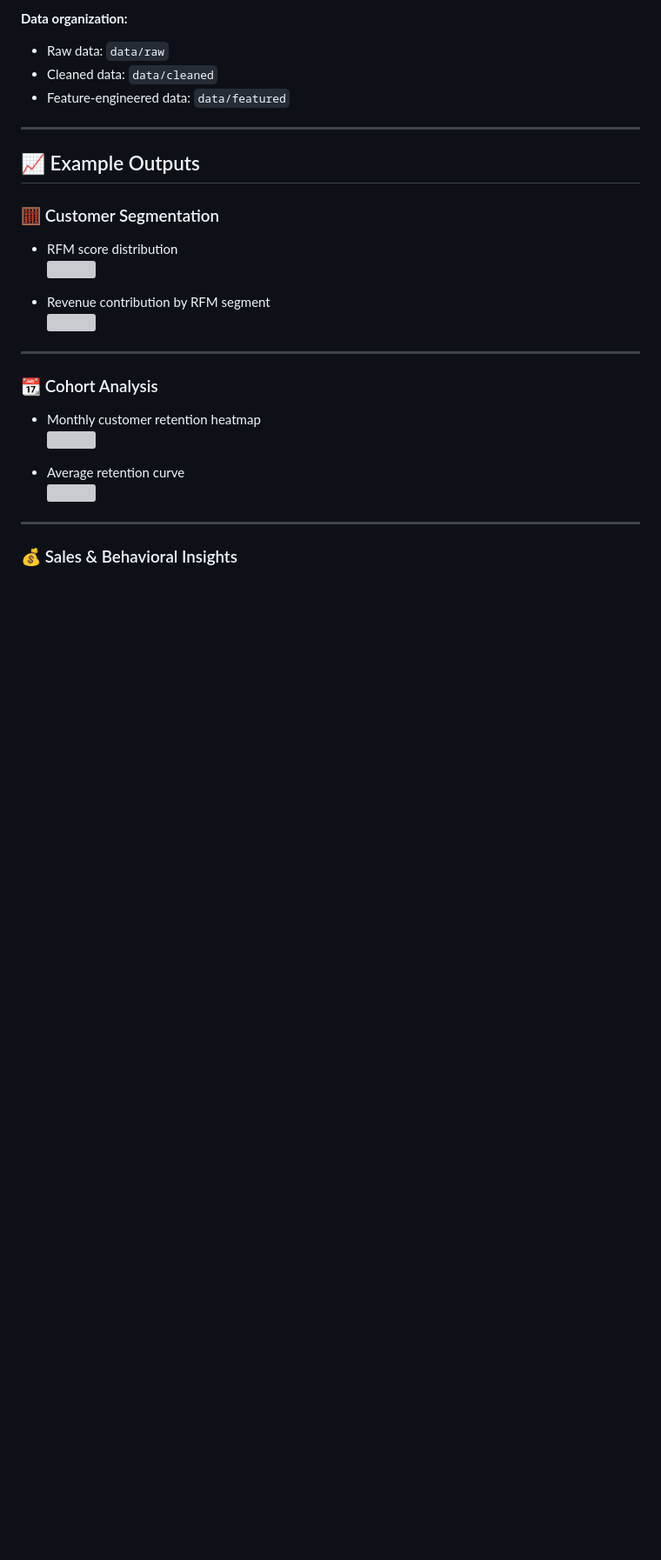
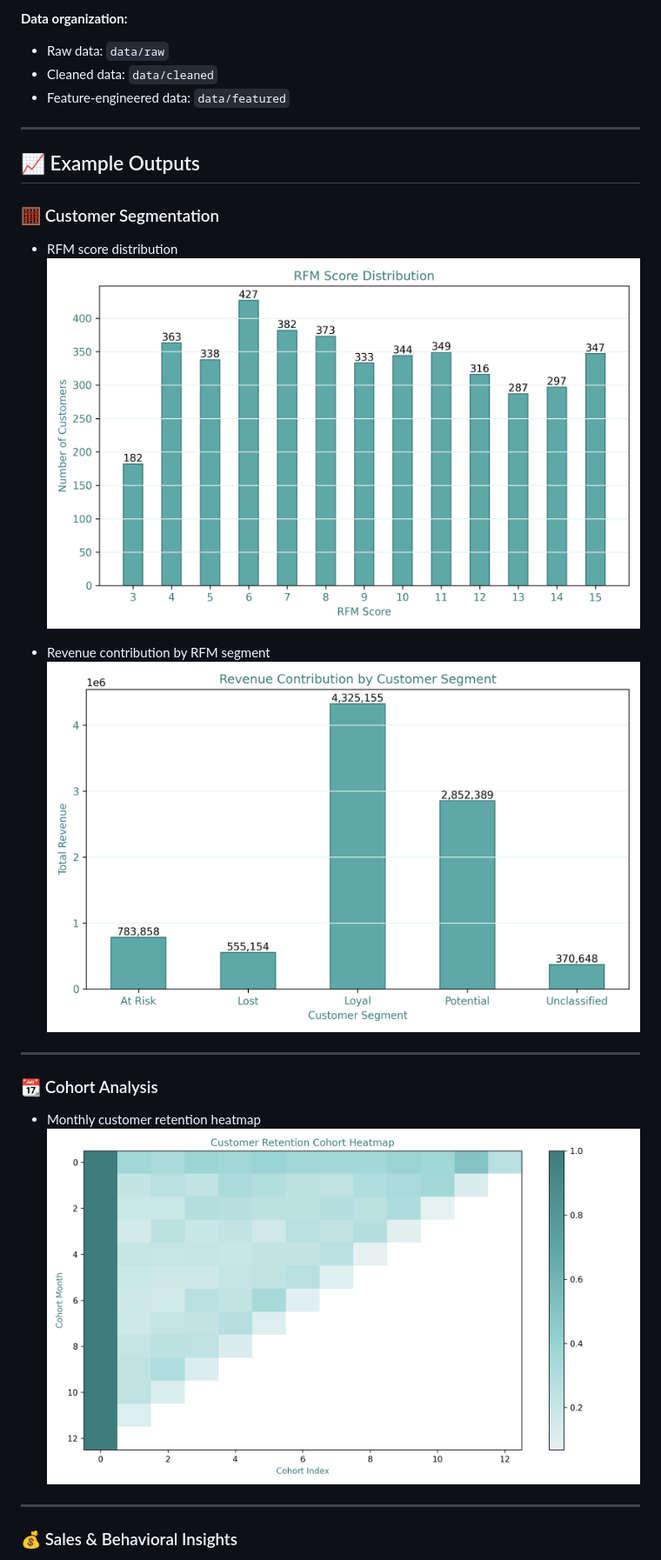
Before and after one commit to BusraCevik/pandas-ecommerce-rfm-cohort-analysis, a Markdown page: README.md, the part around one of its changes. Shown at 87% size. GitHub-like rendering; blank space fills up the shorter version; grey boxes are pictures that could not be loaded.

```diff
--- a/README.md
+++ b/README.md
@@ -48,19 +48,16 @@ The project provides:
 
 ### 🧮 Customer Segmentation
 - RFM score distribution
-![](outputs/png/rfm_score_distribution.png)
+![](outputs/figures/rfm_score_distribution.png)
 
 - Revenue contribution by RFM segment
-![](outputs/png/revenue_by_rfm_segment.png)
+![](outputs/figures/revenue_by_segment.png)
 
 ---
 
 ### 📆 Cohort Analysis
 - Monthly customer retention heatmap
-![](outputs/png/cohort_retention_heatmap.png)
-
-- Average retention curve
-![](outputs/png/average_retention_curve.png)
+![](outputs/figures/cohort_retention_heatmap.png)
 
 ---
 
```
Also changed, not shown: other parts of README.md (+8 -6 lines).
